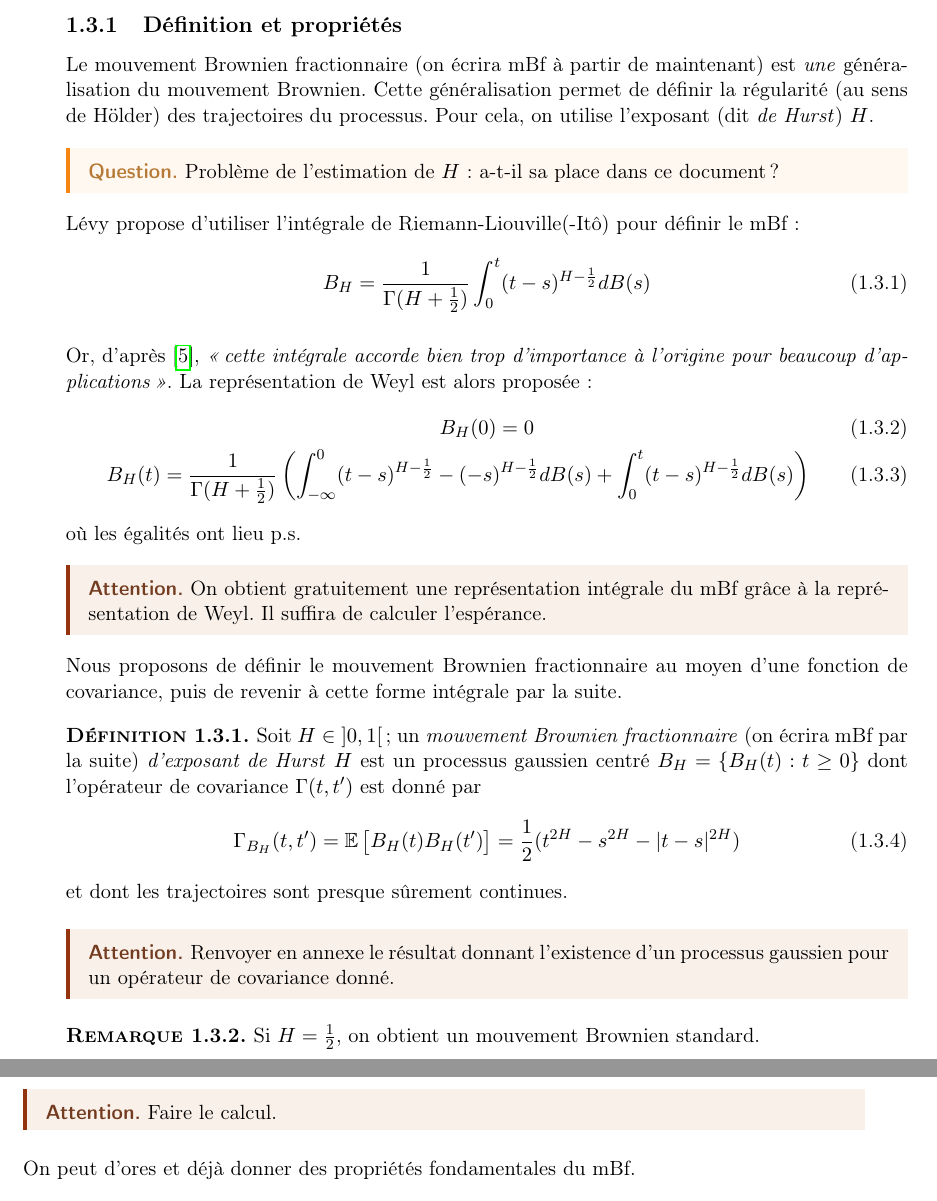
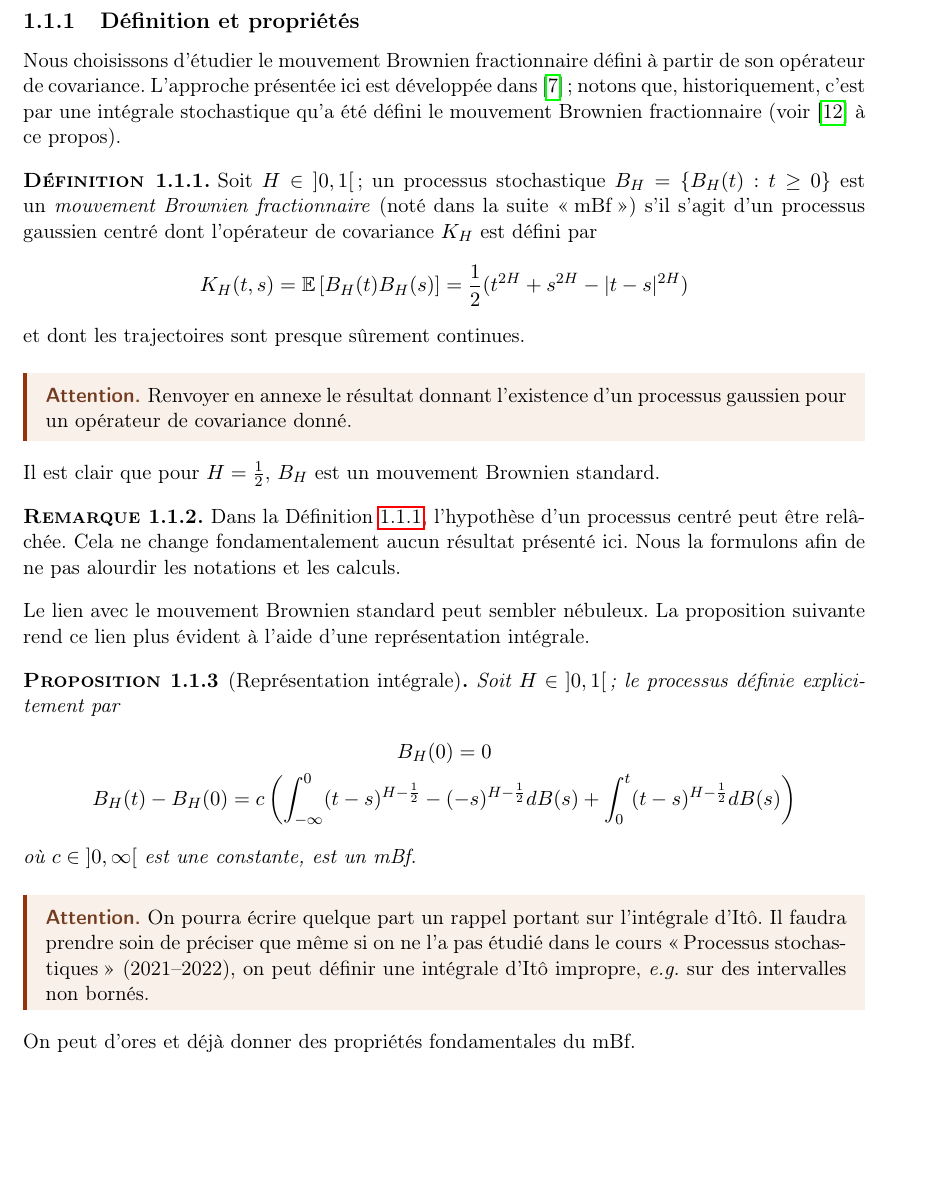
Before and after one commit to bdosse/thesis, a LaTeX book (master.tex, which reads chapter1/introduction.tex, chapter1/mbf.tex, chapter1/representation-harmonisable.tex): two parts of pages 13 and 14 of 21 before the commit and part of page 12 of 22 after it, the two joined at a grey line, cut so that both start at the same text, the shorter picture padded with empty space. The pictures show the PDF file master.pdf that the author committed with the source.

Commit message:
First chapter revised and bibliographic addition
The first chapter's structure has been revised such that the fBm and the mBm are
introduced before harmonizable representation. The introduction has been rephrased
accordingly.

Added references from Samorodnitsky and Taqqu (1994), Nourdin (2012), and
Arcones (1995). The first one is particularly rich and useful, and may be more than
welcome to study in further details some stochastic processes.

In the preamble:
- defined "\Var" and "\Cov" commands.
- defined "presentationbox" theorem style and "presentation" theorem environment.

```diff
--- a/chapter1/introduction.tex
+++ b/chapter1/introduction.tex
@@ -15,2 +10,7 @@ le mouvement Brownien multifractionnaire est introduit. L'évolution la
-plus notable entre ces deux processus est le choix de l'exposant de
-Hurst : alors qu'il est constant pour le premier, on considère une
+\begin{alert}
+  Insérer entre une et trois réalisations du mouvement Brownien sur un
+  intervalle $\cset{0}{T}$.
+\end{alert}
+
+Ce chapitre introduit le \emph{\og mouvement Brownien
+  fractionnaire\fg{}}, où la régularité des trajectoires est contrôlée
--- a/chapter1/mbf.tex
+++ b/chapter1/mbf.tex
@@ -1 +1,4 @@
 \section{Mouvement Brownien fractionnaire}
+
+Selon le théorème d'extension de Kolmogorov, il est possible de
+définir un processus stochastique gaussien à partir de son opérateur
@@ -5,49 +24,20 @@
 \end{alert}
 \subsection{Définition et propriétés}
 
-Le mouvement Brownien fractionnaire (on écrira mBf à partir de
-maintenant) est \emph{une} gé\-né\-ra\-li\-sa\-tion du mouvement
-Brownien. Cette gé\-né\-ra\-li\-sa\-tion permet de définir la
-régularité (au sens de Hölder) des trajectoires du processus. Pour
-cela, on utilise l'exposant (dit \emph{de Hurst}) $H$.
-
-\begin{question}
-  Problème de l'estimation de $H$ : a-t-il sa place dans ce document ?
-\end{question}
-
-Lévy propose d'utiliser l'intégrale de Riemann-Liouville(-Itô) pour
-définir le mBf :
-\begin{equation}
-  B_H = \frac{1}{\Gamma(H + \frac{1}{2})} \int_0^t (t-s)^{H-\frac{1}{2}} dB(s)
-\end{equation}
-
-Or, d'après~\cite{mandelbrot1968}, \emph{\og cette intégrale accorde
-  bien trop d'importance à l'origine pour beaucoup
-  d'ap\-pli\-ca\-tions \fg{}}. La re\-pré\-sen\-ta\-tion de Weyl est
-alors proposée :
-\begin{gather}
-  B_H(0) = 0\\
-  B_H(t) = \frac{1}{\Gamma(H+\frac{1}{2})}\left(\int_{-\infty}^0(t-s)^{H-\frac{1}{2}}-(-s)^{H-\frac{1}{2}}dB(s) + \int_0^t(t-s)^{H-\frac{1}{2}}dB(s) \right)
-\end{gather}
-où les égalités ont lieu p.s.
-
-\begin{alert}
-  On obtient gratuitement une représentation intégrale du mBf grâce à
-  la re\-pré\-sen\-ta\-tion de Weyl. Il suffira de calculer l'espérance.
-\end{alert}
-
-Nous proposons de définir le mouvement Brownien fractionnaire au moyen
-d'une fonction de covariance, puis de revenir à cette forme intégrale
-par la suite.
+Nous choisissons d'étudier le mouvement Brownien fractionnaire défini
+à partir de son opérateur de covariance. L'approche présentée ici est
+développée dans~\cite{ayache2018} ; notons que, historiquement, c'est
+par une intégrale stochastique qu'a été défini le mouvement Brownien
+fractionnaire (voir~\cite{mandelbrot1968} à ce propos).
 
 \begin{definition}
-  Soit $H \in \oset{0}{1}$ ; un \emph{mouvement Brownien
-    fractionnaire} (on écrira mBf par la suite) \emph{d'exposant de
-    Hurst} $H$ est un processus gaussien centré
-  $B_H = \{B_H(t) : t \geq 0\}$ dont l'opérateur de covariance
-  $\corr(t,t')$ est donné par
-  \begin{equation}
-    \corr_{B_H}(t,t') = \Esp{B_H(t)B_H(t')} = \frac{1}{2}(t^{2H}-s^{2H}-|t-s|^{2H})
-  \end{equation}
+  \label{def:mBf}
+  Soit $H\in\oset{0}{1}$ ; un processus stochastique
+  $B_H = \{B_H(t) : t\geq 0\}$ est un \emph{mouvement Brownien
+    fractionnaire}\index{mouvement Brownien fractionnaire} (noté dans
+  la suite \og mBf\fg{}) s'il s'agit d'un processus gaussien centré
+  dont l'opérateur de covariance $K_H$ est défini par
+  \[ K_H(t,s) = \Esp{B_H(t)B_H(s)} = \frac{1}{2}(t^{2H} + s^{2H} -
+    |t-s|^{2H}) \]
   et dont les trajectoires sont presque sûrement continues.
 \end{definition}
@@ -57,12 +49,37 @@ par la suite.
   gaussien pour un opérateur de covariance donné.
 \end{alert}
 
+Il est clair que pour $H= \frac{1}{2}$, $B_H$ est un mouvement
+Brownien standard.
+
 \begin{remarque}
-  Si $H=\frac{1}{2}$, on obtient un mouvement Brownien standard.
-  \begin{alert}
-    Faire le calcul.
-  \end{alert}
+  Dans la~\Cref{def\string:mBf}, l'hypothèse d'un processus centré
+  peut être relâchée. Cela ne change fondamentalement aucun résultat
+  présenté ici. Nous la formulons afin de ne pas alourdir les
+  notations et les calculs.
 \end{remarque}
+
+Le lien avec le mouvement Brownien standard peut sembler nébuleux. La
+proposition suivante rend ce lien plus évident à l'aide d'une
+représentation intégrale\index{représentation intégrale!mouvement
+  Brownien fractionnaire}.
+
+\begin{proposition}[Représentation intégrale]
+  Soit $H\in\oset{0}{1}$ ; le processus définie explicitement par
+  \begin{gather*}
+    B_H(0) = 0 \\
+    B_H(t) - B_H(0) = c\left(\int_{-\infty}^0 (t-s)^{H- \frac{1}{2}} - (-s)^{H- \frac{1}{2} } dB(s) + \int_0^t (t-s)^{H- \frac{1}{2}} dB(s)\right)
+  \end{gather*}
+  où $c\in\oset{0}{\infty}$ est une constante, est un mBf.
+\end{proposition}
+
+\begin{alert}
+  On pourra écrire quelque part un rappel portant sur l'intégrale
+  d'Itô. Il faudra prendre soin de préciser que même si on ne l'a pas
+  étudié dans le cours \og Processus stochastiques\fg{} (2021--2022),
+  on peut définir une intégrale d'Itô impropre, \emph{e.g.} sur des
+  intervalles non bornés.
+\end{alert}
 
 On peut d'ores et déjà donner des propriétés fondamentales du mBf.
 
--- a/chapter1/representation-harmonisable.tex
+++ b/chapter1/representation-harmonisable.tex
@@ -13 +2,0 @@
-  \[ \corr_X(t_1,t_2) = \iint e^{i(t_1s_1 - t_2s_2)} d\gamma(s_1,s_2)
@@ -23 +11,0 @@
-\section{Intégrale stochastique}
@@ -53 +11,0 @@ hypothèses, \emph{adaptés} à la filtration du mouvement Brownien.
-  $X \in L^2(\Omega)$}
@@ -60 +11,0 @@ telle que $\corr_Y$ est harmonisable et telle que
-  X(t) = \int e^{its} dY(s)
```
Also changed, not shown: lec_01.tex (+1 -1 lines), master.tex (+3 -3 lines), master.pdf, chapter1/introduction.tex (17 more changed lines), chapter1/mbf.tex (18 more changed lines), chapter1/representation-harmonisable.tex (102 more changed lines), 3 other files.
